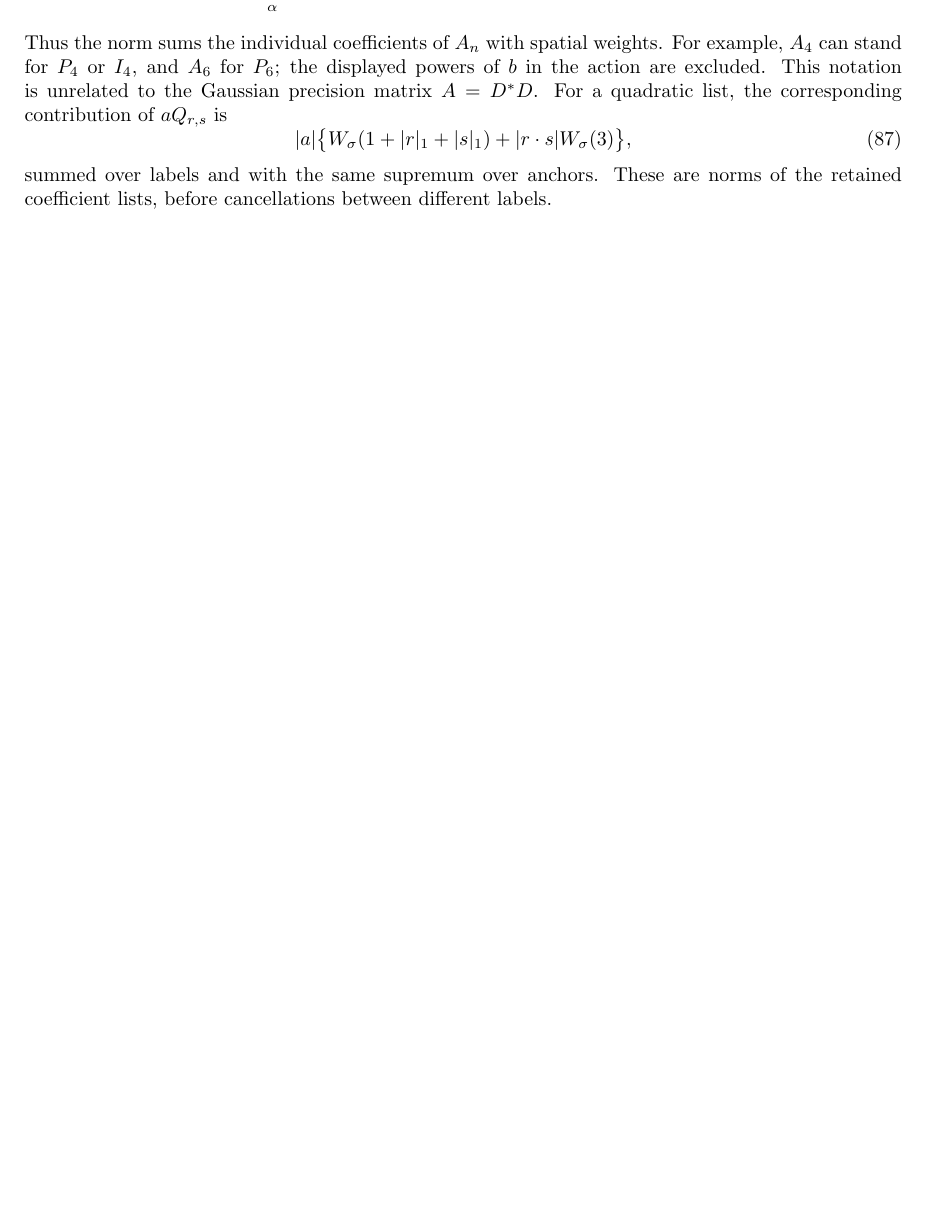
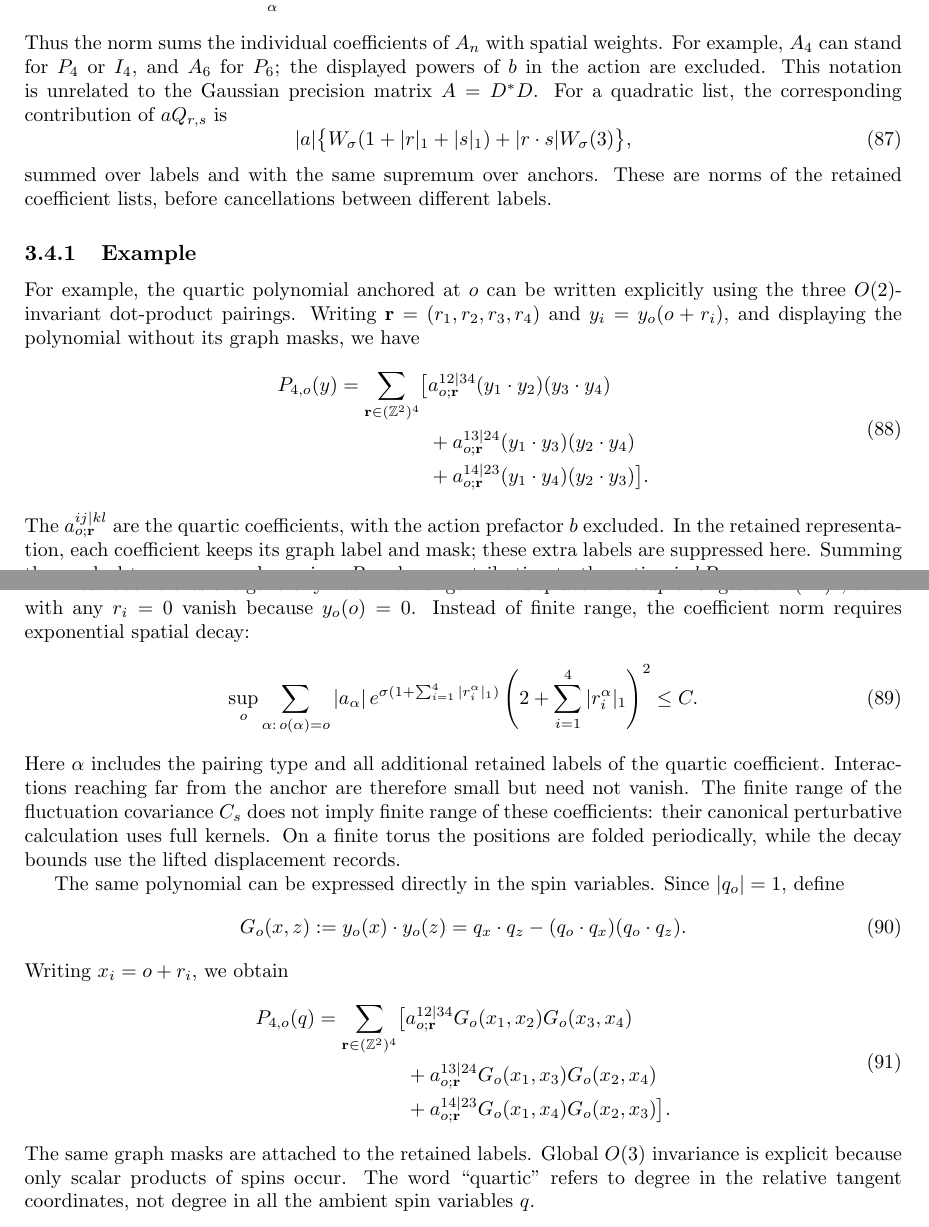
Before and after one commit to bauerscr/nlsm, a LaTeX document (blockspin.tex): part of page 11 of 16 before the commit and two parts of pages 11 and 12 of 17 after it, the two joined at a grey line, cut so that both start at the same text, the shorter picture padded with empty space. Compiled offline with pdfLaTeX.

Commit message:
Updates from Zoom meeting

```diff
--- a/blockspin.tex
+++ b/blockspin.tex
@@ -10,6 +10,8 @@
 \newcommand{\Exp}{\operatorname{Exp}}
 \newcommand{\Log}{\operatorname{Log}}
 \newcommand{\proj}{\operatorname{proj}}
+
+\newcommand{\commentrb}[1]{\begin{quote}\textbf{Comment from RB:} #1 \end{quote}}
 
 \newtheorem{proposition}{Proposition}
 %\theoremstyle{remark}
@@ -868,6 +871,68 @@ For a quadratic list, the corresponding contribution of $aQ_{r,s}$ is
 summed over labels and with the same supremum over anchors.  These
 are norms of the retained coefficient lists, before cancellations
 between different labels.
+
+\subsubsection{Example}
+
+For example, the quartic polynomial anchored at $o$ can be written
+explicitly using the three $O(2)$-invariant dot-product pairings.
+Writing $\mathbf r=(r_1,r_2,r_3,r_4)$ and $y_i=y_o(o+r_i)$,
+and displaying the polynomial without its graph masks, we have
+\begin{equation}
+ \begin{split}
+ P_{4,o}(y)=\sum_{\mathbf r\in(\mathbb Z^2)^4}\bigl[&
+ a^{12|34}_{o;\mathbf r}(y_1\cdot y_2)(y_3\cdot y_4)\\
+ &+a^{13|24}_{o;\mathbf r}(y_1\cdot y_3)(y_2\cdot y_4)\\
+ &+a^{14|23}_{o;\mathbf r}(y_1\cdot y_4)(y_2\cdot y_3)\bigr].
+ \end{split}
+ \label{eq:quartic-anchor-polynomial}
+\end{equation}
+The $a^{ij|kl}_{o;\mathbf r}$ are the quartic coefficients, with
+the action prefactor $b$ excluded.  In the retained representation,
+each coefficient keeps its graph label and mask; these extra labels
+are suppressed here.  Summing the masked terms over anchors gives
+$P_4$, whose contribution to the action is $bP_4$.
+
+These coefficients are generally not finite range.  The displacement
+tuple ranges over $(\mathbb Z^2)^4$; terms with any $r_i=0$ vanish
+because $y_o(o)=0$.  Instead of finite range, the coefficient norm
+requires exponential spatial decay:
+\begin{equation}
+ \sup_o\sum_{\alpha:\,o(\alpha)=o}
+ |a_\alpha|\,
+ e^{\sigma(1+\sum_{i=1}^4|r_i^\alpha|_1)}
+ \left(2+\sum_{i=1}^4|r_i^\alpha|_1\right)^2\le C.
+\end{equation}
+Here $\alpha$ includes the pairing type and all additional retained
+labels of the quartic coefficient.  Interactions reaching far from
+the anchor are therefore small but need not vanish.  The finite
+range of the fluctuation covariance $C_s$ does not imply finite
+range of these coefficients: their canonical perturbative calculation
+uses full kernels.  On a finite torus the positions are folded
+periodically, while the decay bounds use the lifted displacement
+records.
+
+The same polynomial can be expressed directly in the spin variables.
+Since $|q_o|=1$, define
+\begin{equation}
+ G_o(x,z):=y_o(x)\cdot y_o(z)
+ =q_x\cdot q_z-(q_o\cdot q_x)(q_o\cdot q_z).
+\end{equation}
+Writing $x_i=o+r_i$, we obtain
+\begin{equation}
+ \begin{split}
+ P_{4,o}(q)=\sum_{\mathbf r\in(\mathbb Z^2)^4}\bigl[&
+ a^{12|34}_{o;\mathbf r}G_o(x_1,x_2)G_o(x_3,x_4)\\
+ &+a^{13|24}_{o;\mathbf r}G_o(x_1,x_3)G_o(x_2,x_4)\\
+ &+a^{14|23}_{o;\mathbf r}G_o(x_1,x_4)G_o(x_2,x_3)\bigr].
+ \end{split}
+ \label{eq:quartic-anchor-spins}
+\end{equation}
+The same graph masks are attached to the retained labels.
+Global $O(3)$ invariance is explicit because only scalar products
+of spins occur.  The word ``quartic'' refers to degree in the
+relative tangent coordinates, not degree in all the ambient spin
+variables $q$.
 
 
 
```
Also changed, not shown: blockspin.tex (13 more changed lines).
